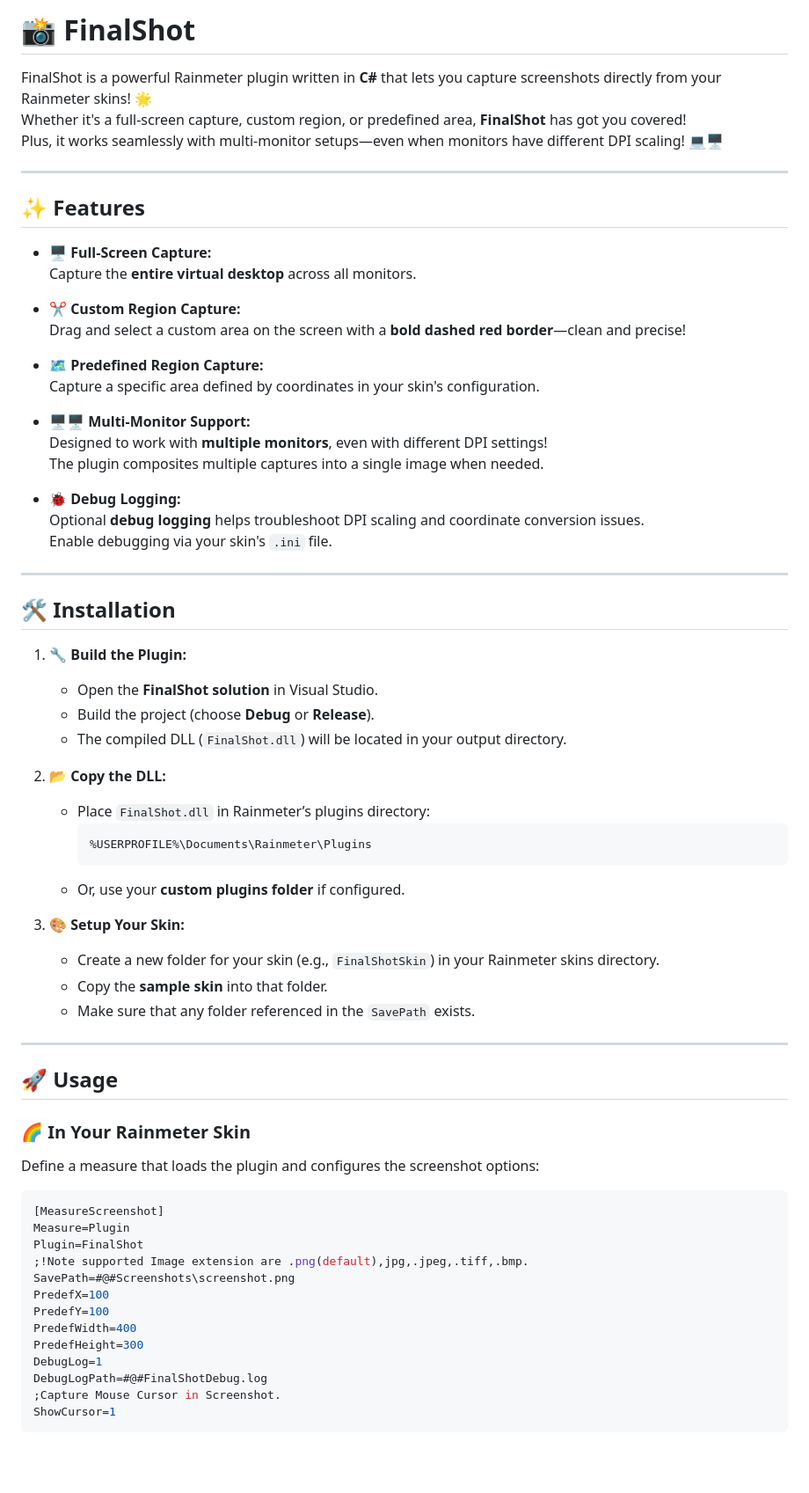
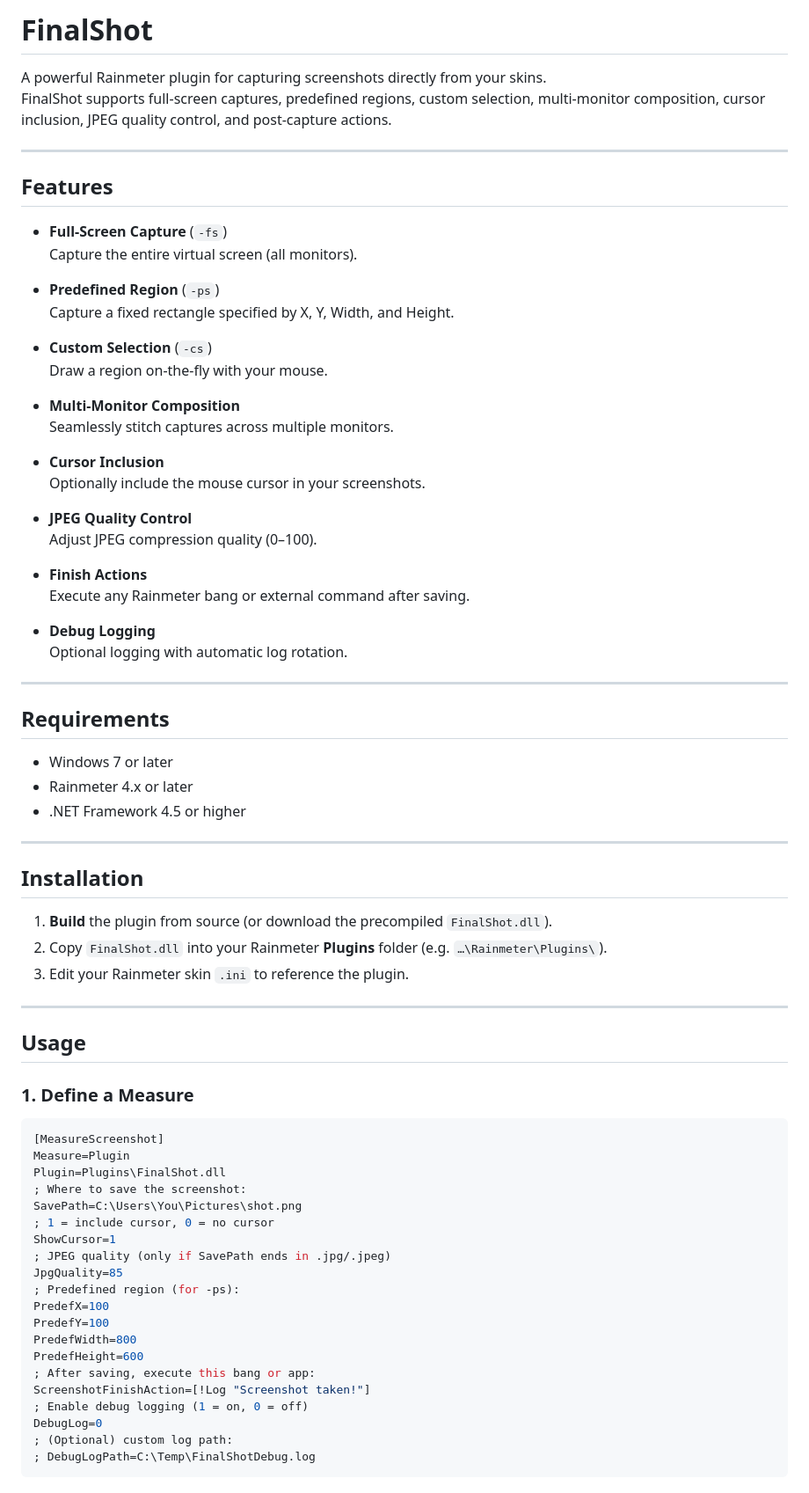
Before and after one commit to NSTechBytes/FinalShot, a Markdown page: README.md, the part around one of its changes. Shown at 88% size. GitHub-like rendering; blank space fills up the shorter version.

````diff
--- a/README.md
+++ b/README.md
@@ -1,71 +1,78 @@
-# 📸 **FinalShot**
+# FinalShot
 
-FinalShot is a powerful Rainmeter plugin written in **C#** that lets you capture screenshots directly from your Rainmeter skins! 🌟
-Whether it's a full-screen capture, custom region, or predefined area, **FinalShot** has got you covered!
-Plus, it works seamlessly with multi-monitor setups—even when monitors have different DPI scaling! 💻🖥️
+A powerful Rainmeter plugin for capturing screenshots directly from your skins.
+FinalShot supports full‑screen captures, predefined regions, custom selection, multi‑monitor composition, cursor inclusion, JPEG quality control, and post‑capture actions.
 
 ---
 
-## ✨ **Features**
+## Features
 
-- 🖥️ **Full-Screen Capture:**
-  Capture the **entire virtual desktop** across all monitors.
+- **Full‑Screen Capture** (`-fs`)
+  Capture the entire virtual screen (all monitors).
 
-- ✂️ **Custom Region Capture:**
-  Drag and select a custom area on the screen with a **bold dashed red border**—clean and precise!
+- **Predefined Region** (`-ps`)
+  Capture a fixed rectangle specified by X, Y, Width, and Height.
 
-- 🗺️ **Predefined Region Capture:**
-  Capture a specific area defined by coordinates in your skin's configuration.
+- **Custom Selection** (`-cs`)
+  Draw a region on‑the‑fly with your mouse.
 
-- 🖥️🖥️ **Multi-Monitor Support:**
-  Designed to work with **multiple monitors**, even with different DPI settings!
-  The plugin composites multiple captures into a single image when needed.
+- **Multi‑Monitor Composition**
+  Seamlessly stitch captures across multiple monitors.
 
-- 🐞 **Debug Logging:**
-  Optional **debug logging** helps troubleshoot DPI scaling and coordinate conversion issues.
-  Enable debugging via your skin's `.ini` file.
+- **Cursor Inclusion**
+  Optionally include the mouse cursor in your screenshots.
+
+- **JPEG Quality Control**
+  Adjust JPEG compression quality (0–100).
+
+- **Finish Actions**
+  Execute any Rainmeter bang or external command after saving.
+
+- **Debug Logging**
+  Optional logging with automatic log rotation.
 
 ---
 
-## 🛠️ **Installation**
+## Requirements
 
-1. **🔧 Build the Plugin:**
-   - Open the **FinalShot solution** in Visual Studio.
-   - Build the project (choose **Debug** or **Release**).
-   - The compiled DLL (`FinalShot.dll`) will be located in your output directory.
-
-2. **📂 Copy the DLL:**
-   - Place `FinalShot.dll` in Rainmeter’s plugins directory:
-     ```
-     %USERPROFILE%\Documents\Rainmeter\Plugins
-     ```
-   - Or, use your **custom plugins folder** if configured.
-
-3. **🎨 Setup Your Skin:**
-   - Create a new folder for your skin (e.g., `FinalShotSkin`) in your Rainmeter skins directory.
-   - Copy the **sample skin** into that folder.
-   - Make sure that any folder referenced in the `SavePath` exists.
+- Windows 7 or later
+- Rainmeter 4.x or later
+- .NET Framework 4.5 or higher
 
 ---
 
-## 🚀 **Usage**
+## Installation
 
-### 🌈 In Your Rainmeter Skin
-Define a measure that loads the plugin and configures the screenshot options:
+1. **Build** the plugin from source (or download the precompiled `FinalShot.dll`).
+2. Copy `FinalShot.dll` into your Rainmeter **Plugins** folder (e.g. `…\Rainmeter\Plugins\`).
+3. Edit your Rainmeter skin `.ini` to reference the plugin.
+
+---
+
+## Usage
+
+### 1. Define a Measure
 
 ```ini
 [MeasureScreenshot]
 Measure=Plugin
-Plugin=FinalShot
-;!Note supported Image extension are .png(default),jpg,.jpeg,.tiff,.bmp.
-SavePath=#@#Screenshots\screenshot.png
+Plugin=Plugins\FinalShot.dll
+; Where to save the screenshot:
+SavePath=C:\Users\You\Pictures\shot.png
+; 1 = include cursor, 0 = no cursor
+ShowCursor=1
+; JPEG quality (only if SavePath ends in .jpg/.jpeg)
+JpgQuality=85
+; Predefined region (for -ps):
 PredefX=100
 PredefY=100
-PredefWidth=400
-PredefHeight=300
-DebugLog=1
-DebugLogPath=#@#FinalShotDebug.log
-;Capture Mouse Cursor in Screenshot.
-ShowCursor=1
+PredefWidth=800
+PredefHeight=600
+; After saving, execute this bang or app:
+ScreenshotFinishAction=[!Log "Screenshot taken!"]
+; Enable debug logging (1 = on, 0 = off)
+DebugLog=0
+; (Optional) custom log path:
+; DebugLogPath=C:\Temp\FinalShotDebug.log
 ```
 
````
Also changed, not shown: other parts of README.md (+70 -22 lines).
